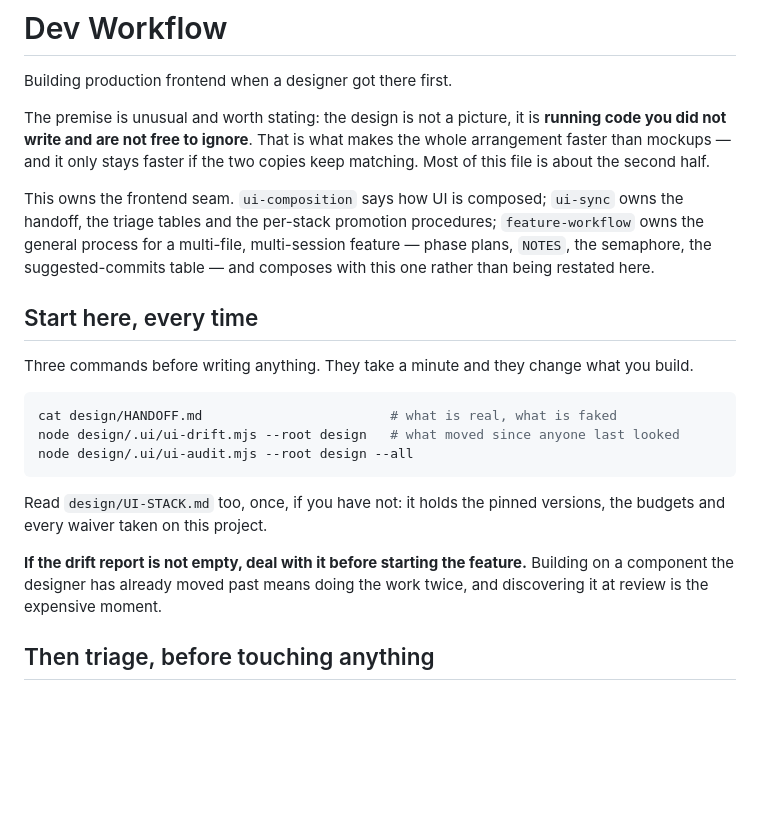
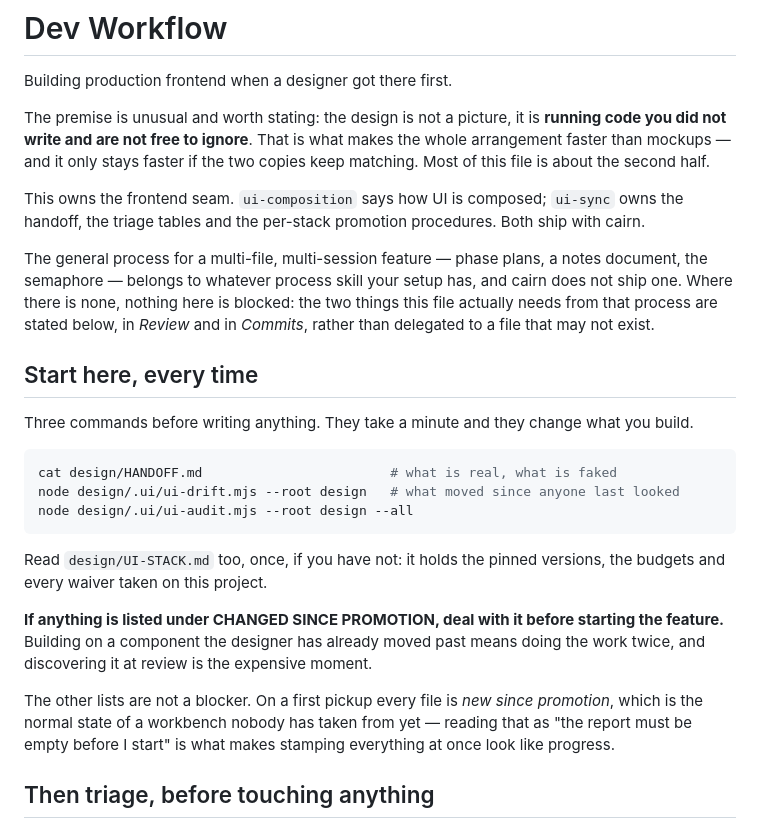
Before and after one commit to AndreaTuci/cairn, a Markdown page: skills/dev-workflow/SKILL.md, the part around one of its changes. GitHub-like rendering; blank space fills up the shorter version.

```diff
--- a/skills/dev-workflow/SKILL.md
+++ b/skills/dev-workflow/SKILL.md
@@ -17,9 +17,13 @@ mockups — and it only stays faster if the two copies keep matching. Most of th
 second half.
 
 This owns the frontend seam. `ui-composition` says how UI is composed; `ui-sync` owns the handoff,
-the triage tables and the per-stack promotion procedures; `feature-workflow` owns the general
-process for a multi-file, multi-session feature — phase plans, `NOTES`, the semaphore, the
-suggested-commits table — and composes with this one rather than being restated here.
+the triage tables and the per-stack promotion procedures. Both ship with cairn.
+
+The general process for a multi-file, multi-session feature — phase plans, a notes document, the
+semaphore — belongs to whatever process skill your setup has, and cairn does not ship one. Where
+there is none, nothing here is blocked: the two things this file actually needs from that process
+are stated below, in *Review* and in *Commits*, rather than delegated to a file that may not
+exist.
 
 ## Start here, every time
 
@@ -34,9 +38,13 @@ node design/.ui/ui-audit.mjs --root design --all
 Read `design/UI-STACK.md` too, once, if you have not: it holds the pinned versions, the budgets and
 every waiver taken on this project.
 
-**If the drift report is not empty, deal with it before starting the feature.** Building on a
-component the designer has already moved past means doing the work twice, and discovering it at
-review is the expensive moment.
+**If anything is listed under CHANGED SINCE PROMOTION, deal with it before starting the feature.**
+Building on a component the designer has already moved past means doing the work twice, and
+discovering it at review is the expensive moment.
+
+The other lists are not a blocker. On a first pickup every file is *new since promotion*, which is
+the normal state of a workbench nobody has taken from yet — reading that as "the report must be
+empty before I start" is what makes stamping everything at once look like progress.
 
 ## Then triage, before touching anything
 
```
Also changed, not shown: other parts of skills/dev-workflow/SKILL.md (+21 -4 lines).
